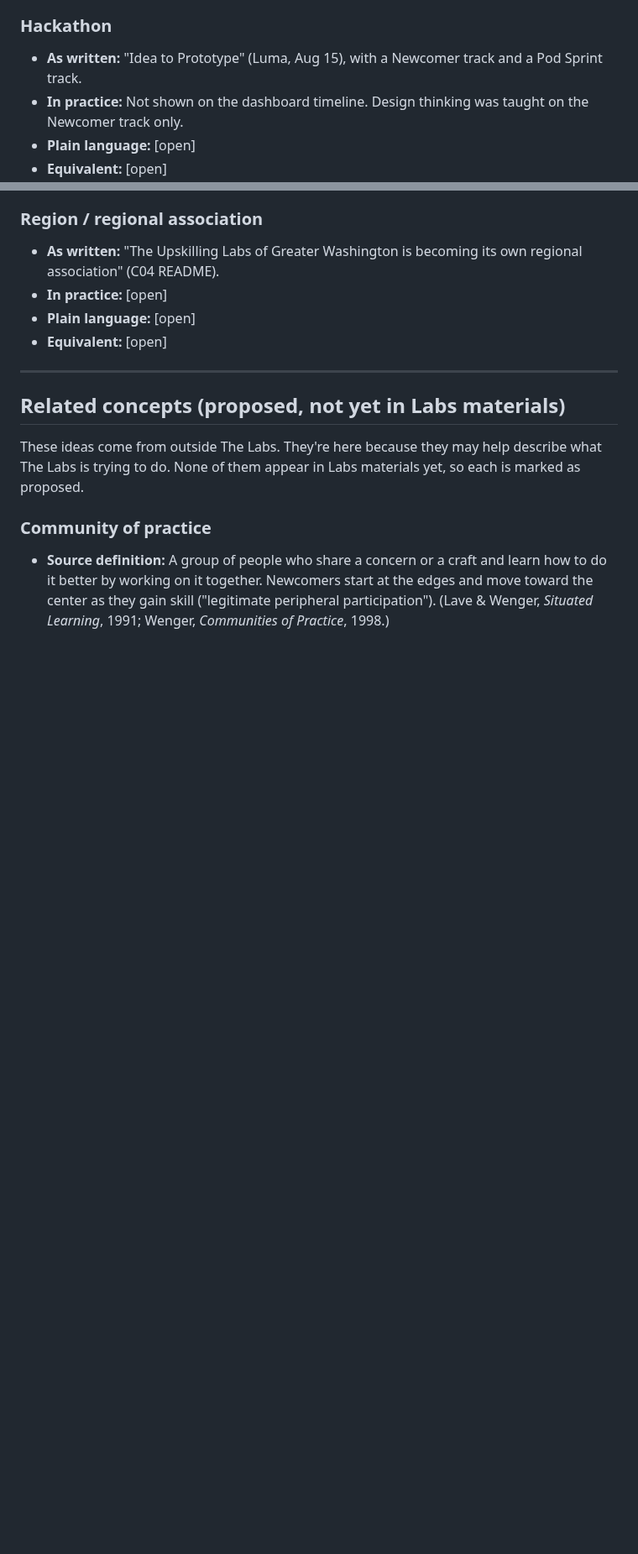
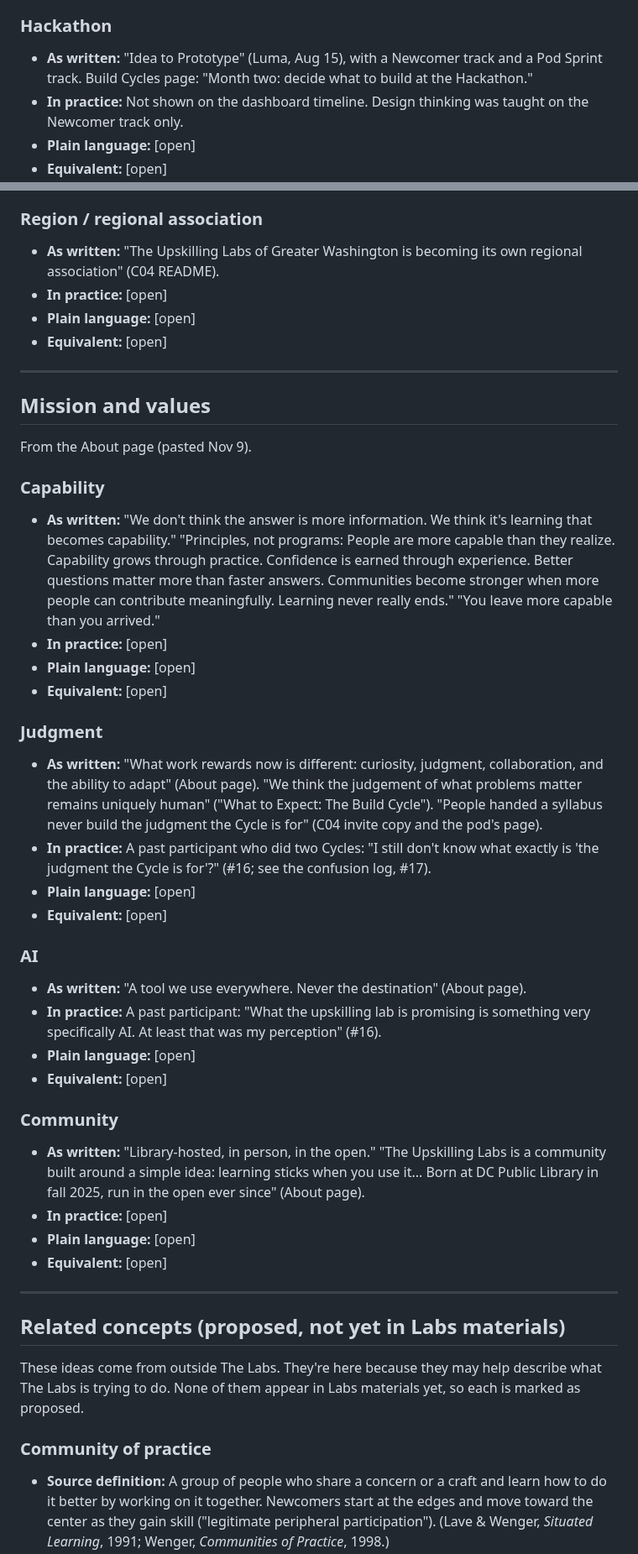
Before and after one commit to wash-TheUpskillingLabs/c04-scaffolding, a Markdown page: research/glossary.md, 2 parts joined by grey strips. Shown at 84% size. GitHub-like rendering; blank space fills up the shorter version.

```diff
--- a/research/glossary.md
+++ b/research/glossary.md
@@ -83,7 +84,7 @@ This is research, not a decision. It describes the vocabulary as it is today so
 - **Equivalent:** A compressed first pass at Dorst's steps 1 to 5 (archaeology, paradox, context, field, themes); the Double Diamond's first diamond, Discover into Define; the d.school's Empathize into Define. Common methods: synthesis, affinity mapping, stakeholder mapping, pattern-finding. Guided by human-centered design: meaning built from real people's experience, not assumptions.
 
 ### Hackathon
-- **As written:** "Idea to Prototype" (Luma, Aug 15), with a Newcomer track and a Pod Sprint track.
+- **As written:** "Idea to Prototype" (Luma, Aug 15), with a Newcomer track and a Pod Sprint track. Build Cycles page: "Month two: decide what to build at the Hackathon."
 - **In practice:** Not shown on the dashboard timeline. Design thinking was taught on the Newcomer track only.
 - **Plain language:** [open]
 - **Equivalent:** [open]
@@ -340,6 +347,36 @@ A crosswalk to recognized principles and practices is in the Record "Connecting
 
 ### Region / regional association
 - **As written:** "The Upskilling Labs of Greater Washington is becoming its own regional association" (C04 README).
+- **In practice:** [open]
+- **Plain language:** [open]
+- **Equivalent:** [open]
+
+---
+
+## Mission and values
+
+From the About page (pasted Nov 9).
+
+### Capability
+- **As written:** "We don't think the answer is more information. We think it's learning that becomes capability." "Principles, not programs: People are more capable than they realize. Capability grows through practice. Confidence is earned through experience. Better questions matter more than faster answers. Communities become stronger when more people can contribute meaningfully. Learning never really ends." "You leave more capable than you arrived."
+- **In practice:** [open]
+- **Plain language:** [open]
+- **Equivalent:** [open]
+
+### Judgment
+- **As written:** "What work rewards now is different: curiosity, judgment, collaboration, and the ability to adapt" (About page). "We think the judgement of what problems matter remains uniquely human" ("What to Expect: The Build Cycle"). "People handed a syllabus never build the judgment the Cycle is for" (C04 invite copy and the pod's page).
+- **In practice:** A past participant who did two Cycles: "I still don't know what exactly is 'the judgment the Cycle is for'?" (#16; see the confusion log, #17).
+- **Plain language:** [open]
+- **Equivalent:** [open]
+
+### AI
+- **As written:** "A tool we use everywhere. Never the destination" (About page).
+- **In practice:** A past participant: "What the upskilling lab is promising is something very specifically AI. At least that was my perception" (#16).
+- **Plain language:** [open]
+- **Equivalent:** [open]
+
+### Community
+- **As written:** "Library-hosted, in person, in the open." "The Upskilling Labs is a community built around a simple idea: learning sticks when you use it... Born at DC Public Library in fall 2025, run in the open ever since" (About page).
 - **In practice:** [open]
 - **Plain language:** [open]
 - **Equivalent:** [open]
```
Also changed, not shown: other parts of research/glossary.md (+15 -8 lines).
